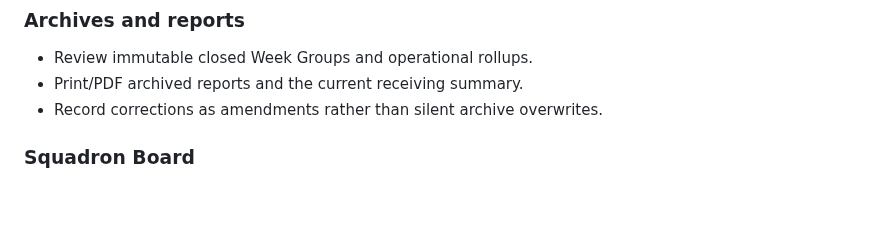
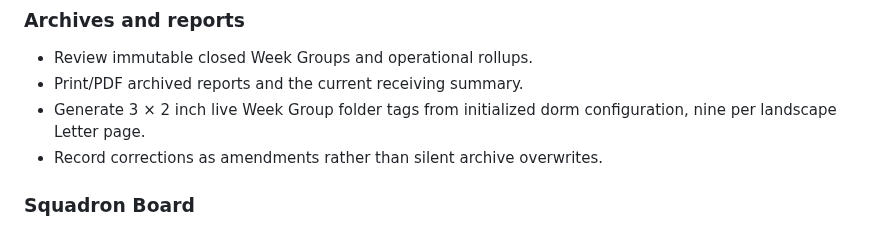
Before and after one commit to austen-debug/prc-sr, a Markdown page: README.md, the part around the change. Drawn GitHub-style; blank space fills up the shorter version.

Commit message:
Document Archive folder tag reporting

```diff
--- a/README.md
+++ b/README.md
@@ -56,6 +56,7 @@ verified immutable archive closeout
 
 - Review immutable closed Week Groups and operational rollups.
 - Print/PDF archived reports and the current receiving summary.
+- Generate 3 × 2 inch live Week Group folder tags from initialized dorm configuration, nine per landscape Letter page.
 - Record corrections as amendments rather than silent archive overwrites.
 
 ### Squadron Board
```
